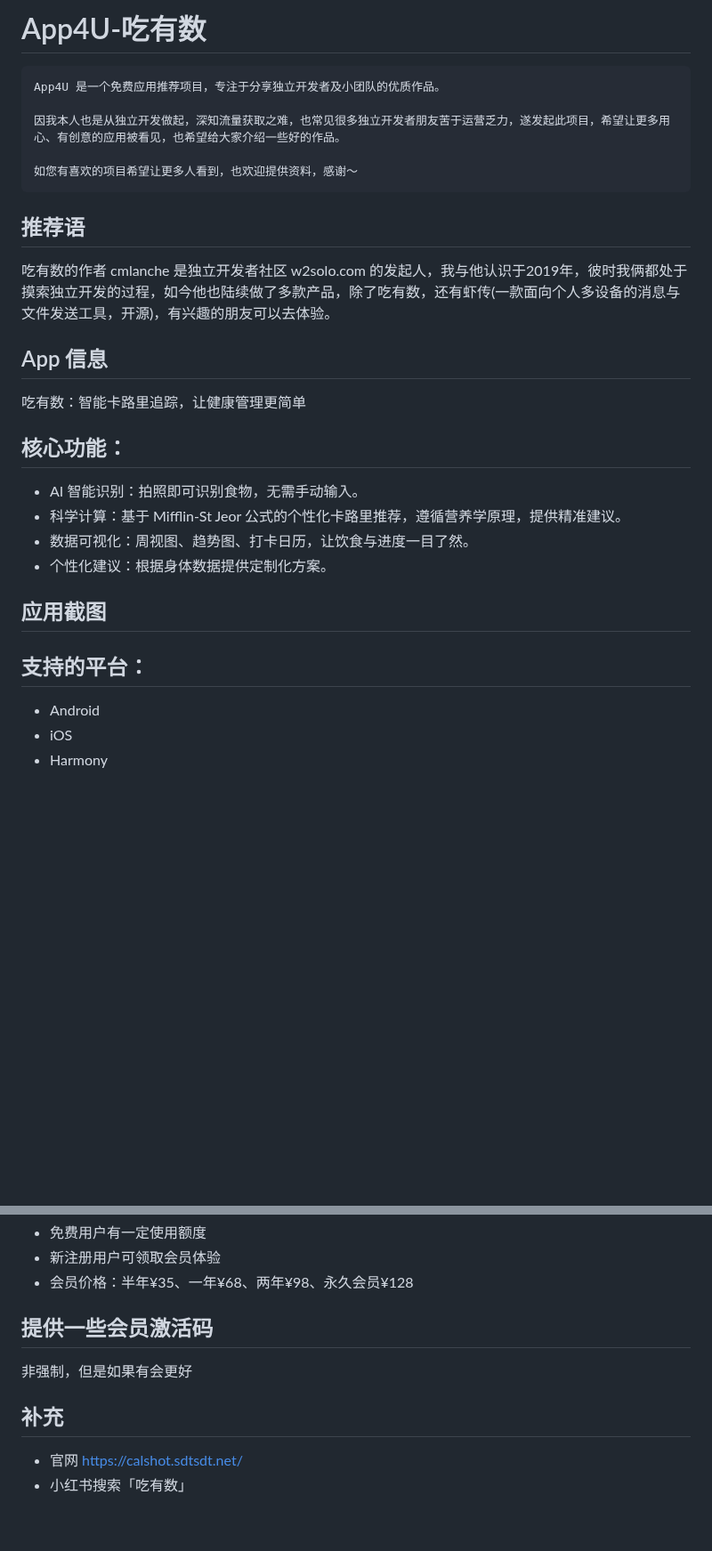
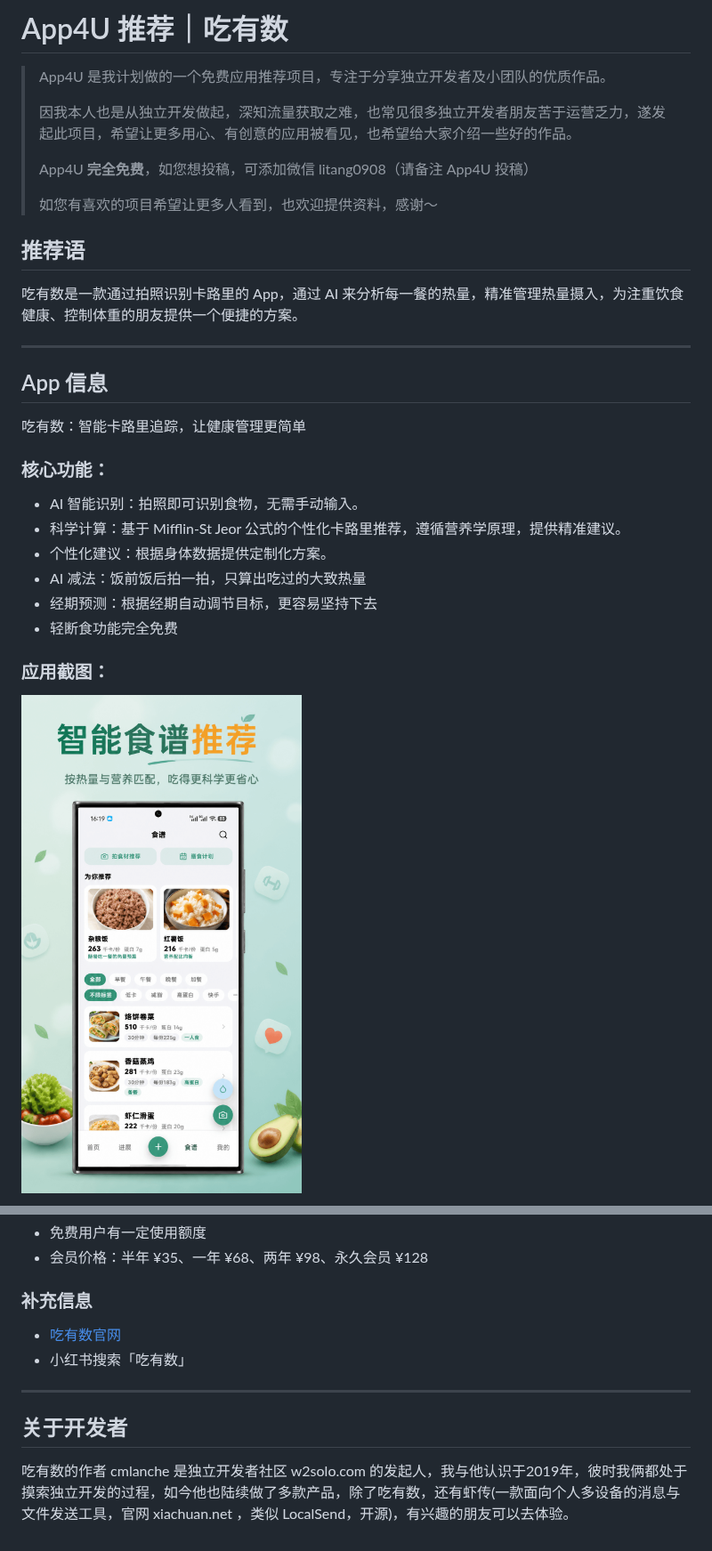
Before and after one commit to litangtech/app4u, a Markdown page: 1-吃有数/README.md, 2 parts joined by grey strips. Shown at 89% size. Drawn GitHub-style; pictures changed too: 1-吃有数/p1.png (added); blank space fills up the shorter version.

Commit message:
补充吃有数

````diff
--- a/1-吃有数/README.md
+++ b/1-吃有数/README.md
@@ -1,29 +1,33 @@
-# App4U-吃有数
+# App4U 推荐｜吃有数
 
-```
-App4U 是一个免费应用推荐项目，专注于分享独立开发者及小团队的优质作品。
-
-因我本人也是从独立开发做起，深知流量获取之难，也常见很多独立开发者朋友苦于运营乏力，遂发起此项目，希望让更多用心、有创意的应用被看见，也希望给大家介绍一些好的作品。
-
-如您有喜欢的项目希望让更多人看到，也欢迎提供资料，感谢～
-```
+> App4U 是我计划做的一个免费应用推荐项目，专注于分享独立开发者及小团队的优质作品。
+>
+> 因我本人也是从独立开发做起，深知流量获取之难，也常见很多独立开发者朋友苦于运营乏力，遂发起此项目，希望让更多用心、有创意的应用被看见，也希望给大家介绍一些好的作品。
+>
+> App4U **完全免费**，如您想投稿，可添加微信 litang0908（请备注 App4U 投稿）
+>
+> 如您有喜欢的项目希望让更多人看到，也欢迎提供资料，感谢～
 
 ## 推荐语
-吃有数的作者 cmlanche 是独立开发者社区 w2solo.com 的发起人，我与他认识于2019年，彼时我俩都处于摸索独立开发的过程，如今他也陆续做了多款产品，除了吃有数，还有虾传(一款面向个人多设备的消息与文件发送工具，开源)，有兴趣的朋友可以去体验。
+
+吃有数是一款通过拍照识别卡路里的 App，通过 AI 来分析每一餐的热量，精准管理热量摄入，为注重饮食健康、控制体重的朋友提供一个便捷的方案。
+
+---
 
 ## App 信息
+
 吃有数：智能卡路里追踪，让健康管理更简单
 
-## 核心功能：
+### 核心功能：
+
 - AI 智能识别：拍照即可识别食物，无需手动输入。
 - 科学计算：基于 Mifflin-St Jeor 公式的个性化卡路里推荐，遵循营养学原理，提供精准建议。
-- 数据可视化：周视图、趋势图、打卡日历，让饮食与进度一目了然。
 - 个性化建议：根据身体数据提供定制化方案。
+- AI 减法：饭前饭后拍一拍，只算出吃过的大致热量
+- 经期预测：根据经期自动调节目标，更容易坚持下去
+- 轻断食功能完全免费
 
-## 应用截图
+### 应用截图：
 
-## 支持的平台：
-- Android
-- iOS
-- Harmony
+![智能食谱推荐](./p1.png)
 
@@ -31,10 +47,17 @@ App4U 是一个免费应用推荐项目，专注于分享独立开发者及小
 - 免费用户有一定使用额度
-- 新注册用户可领取会员体验
-- 会员价格：半年¥35、一年¥68、两年¥98、永久会员¥128
+- 会员价格：半年 ¥35、一年 ¥68、两年 ¥98、永久会员 ¥128
 
-## 提供一些会员激活码
-非强制，但是如果有会更好
 
-## 补充
-- 官网 https://calshot.sdtsdt.net/
+
+### 补充信息
+
+- [吃有数官网](https://chiyoushu.com)
 - 小红书搜索「吃有数」
+
+---
+
+
+
+## 关于开发者
+
+吃有数的作者 cmlanche 是独立开发者社区 w2solo.com 的发起人，我与他认识于2019年，彼时我俩都处于摸索独立开发的过程，如今他也陆续做了多款产品，除了吃有数，还有虾传(一款面向个人多设备的消息与文件发送工具，官网 xiachuan.net ，类似 LocalSend，开源)，有兴趣的朋友可以去体验。
````
Also changed, not shown: other parts of 1-吃有数/README.md (+13 -1 lines), 1-吃有数/p2.png (added), 1-吃有数/p3.png (added), 1-吃有数/p4.png (added), 1-吃有数/p5.png (added), 1-吃有数/p6.png (added).
